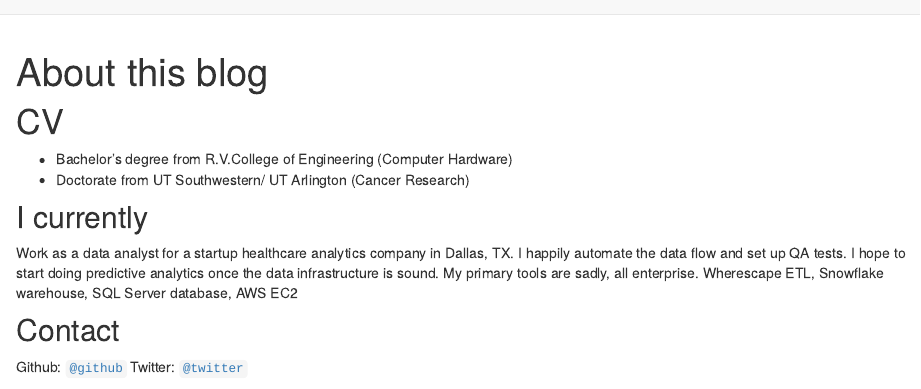
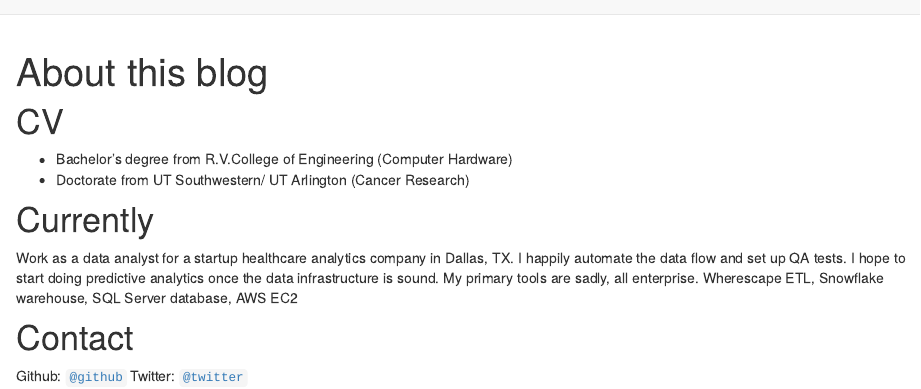
Before and after one commit to genomix/Personal-Website, an R Markdown document (about.Rmd): the page in a window 1100 px wide, from its top. Rendered offline with R 4.5, knitr and Pandoc, with nearby package versions; drawn as R Markdown's standard HTML page in place of the format the file asks for.

Commit message:
Initial commit

````diff
--- a/about.Rmd
+++ b/about.Rmd
@@ -2,13 +2,18 @@
 title: "About this blog"
 description: |
   Crazy about regression of all kinds
-  base_url: https://genomix.netlify.app/
+
 output:
   distill::distill_article:
     toc: true
     toc_depth: 3
     self_contained: false
-bibliography: refs.bib
+journal: "Journal of Atrial Fibrillation"
+doi: "10.4022/jafib.2141"
+slug: Afib
+citation_url: https://genomix.netlify.app/about
+
+bibliography: biblio.bib
 ---
 
 ```{r setup, include=FALSE}
@@ -20,11 +25,11 @@ knitr::opts_chunk$set(echo = FALSE)
 * Bachelor's degree from R.V.College of Engineering (Computer Hardware)
 * Doctorate from UT Southwestern/ UT Arlington (Cancer Research)
 
-## I currently
+# Currently
 
 Work as a data analyst for a startup healthcare analytics company in Dallas, TX. I happily automate the data flow and set up QA tests. I hope to start doing predictive analytics once the data infrastructure is sound. My primary tools are sadly, all enterprise. Wherescape ETL, Snowflake warehouse, SQL Server database, AWS EC2
 
-## Contact
+# Contact
 
 Github:  [`@github`](https://github.com/genomix)
 Twitter: [`@twitter`](https://twitter.com/genomixgmailcom)
````
Also changed, not shown: biblio.bib (renamed from refs.bib), 7 other files.
